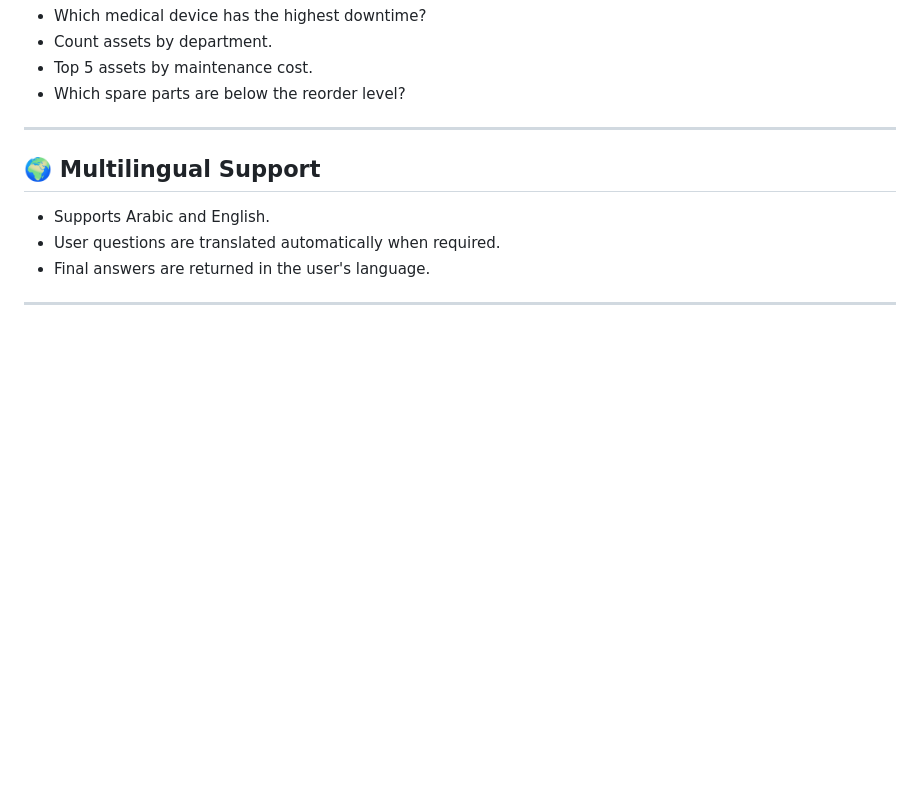
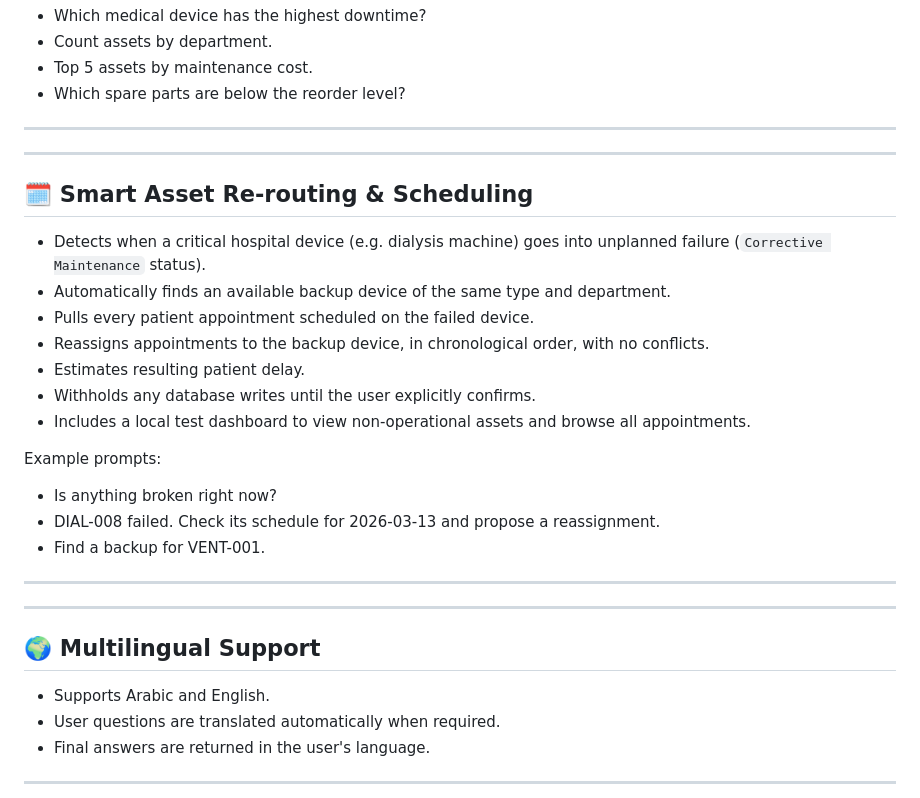
Before and after one commit to Khadija152005/Hospital-RAG-Assistant, a Markdown page: README.md, the part around the change. Drawn GitHub-style; blank space fills up the shorter version.

Commit message:
Add Smart Asset Re-routing & Scheduling section
Added a section on Smart Asset Re-routing & Scheduling, detailing its features and example prompts.

```diff
--- a/README.md
+++ b/README.md
@@ -35,7 +35,23 @@ Example Questions:
 - Which spare parts are below the reorder level?
 
 ---
+---
+## 🗓 Smart Asset Re-routing & Scheduling
+- Detects when a critical hospital device (e.g. dialysis machine) goes into unplanned failure (`Corrective Maintenance` status).
+- Automatically finds an available backup device of the same type and department.
+- Pulls every patient appointment scheduled on the failed device.
+- Reassigns appointments to the backup device, in chronological order, with no conflicts.
+- Estimates resulting patient delay.
+- Withholds any database writes until the user explicitly confirms.
+- Includes a local test dashboard to view non-operational assets and browse all appointments.
 
+Example prompts:
+
+- Is anything broken right now?
+- DIAL-008 failed. Check its schedule for 2026-03-13 and propose a reassignment.
+- Find a backup for VENT-001.
+---
+---
 ## 🌍 Multilingual Support
 - Supports Arabic and English.
 - User questions are translated automatically when required.
```
